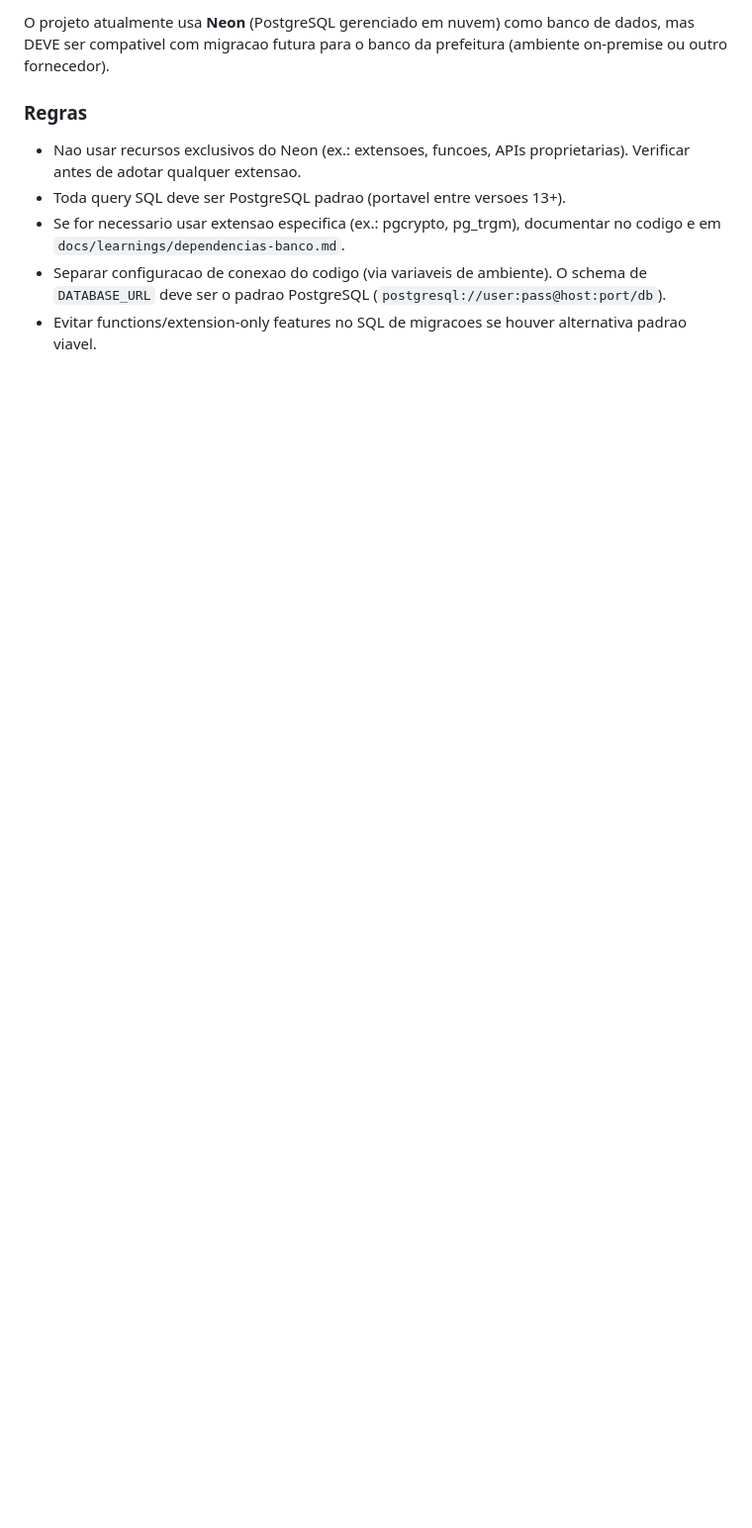
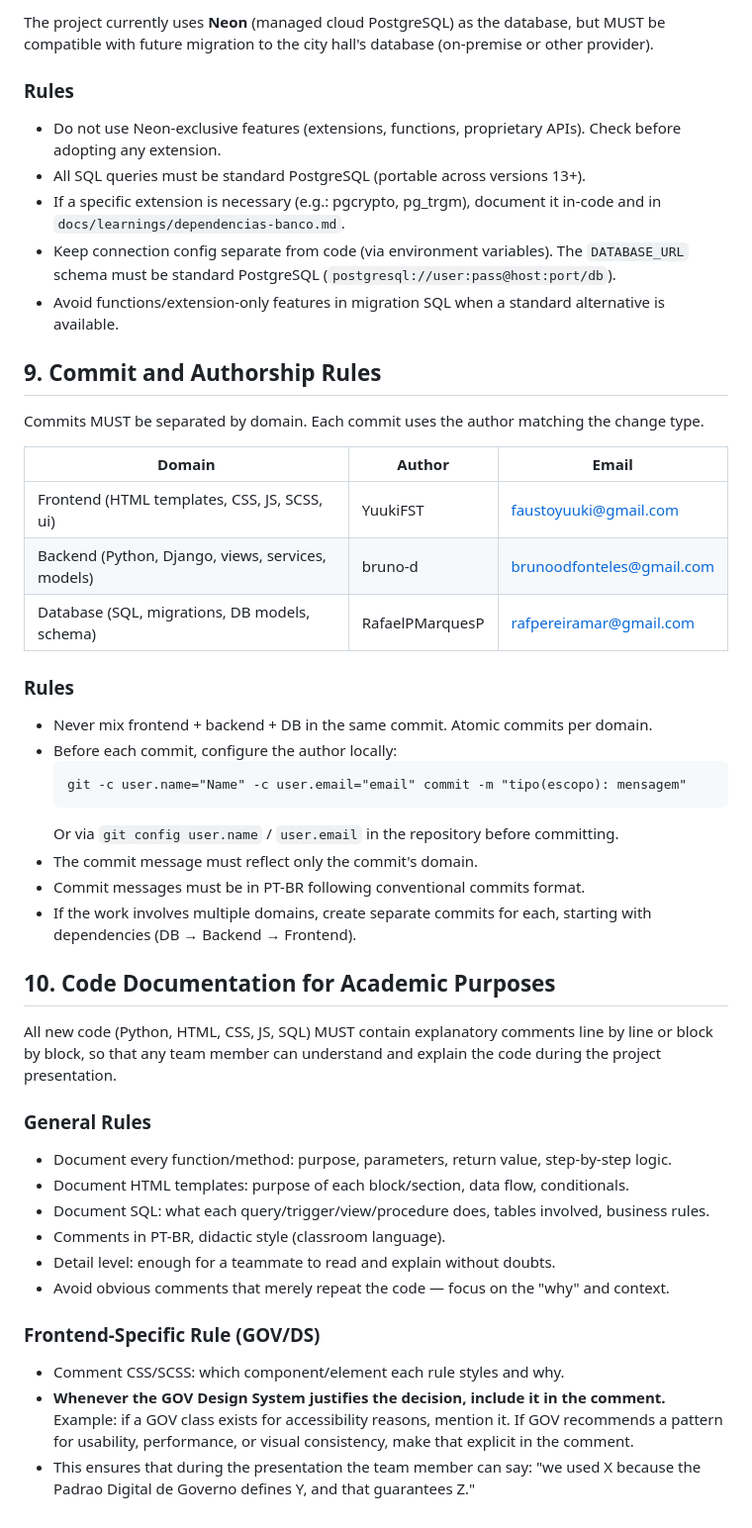
Before and after one commit to YuukiFST/VG-24H, a Markdown page: AGENTS.md, the part around one of its changes. Shown at 99% size. Drawn GitHub-style; blank space fills up the shorter version.

````diff
--- a/AGENTS.md
+++ b/AGENTS.md
@@ -204,10 +177,55 @@ Nao remover ou desativar esses recursos sem substituir por equivalente em codigo
 
-O projeto atualmente usa **Neon** (PostgreSQL gerenciado em nuvem) como banco de dados, mas DEVE ser compativel com migracao futura para o banco da prefeitura (ambiente on-premise ou outro fornecedor).
+The project currently uses **Neon** (managed cloud PostgreSQL) as the database, but MUST be compatible with future migration to the city hall's database (on-premise or other provider).
 
-### Regras
+### Rules
 
-- Nao usar recursos exclusivos do Neon (ex.: extensoes, funcoes, APIs proprietarias). Verificar antes de adotar qualquer extensao.
-- Toda query SQL deve ser PostgreSQL padrao (portavel entre versoes 13+).
-- Se for necessario usar extensao especifica (ex.: pgcrypto, pg_trgm), documentar no codigo e em `docs/learnings/dependencias-banco.md`.
-- Separar configuracao de conexao do codigo (via variaveis de ambiente). O schema de `DATABASE_URL` deve ser o padrao PostgreSQL (`postgresql://user:pass@host:port/db`).
-- Evitar functions/extension-only features no SQL de migracoes se houver alternativa padrao viavel.
+- Do not use Neon-exclusive features (extensions, functions, proprietary APIs). Check before adopting any extension.
+- All SQL queries must be standard PostgreSQL (portable across versions 13+).
+- If a specific extension is necessary (e.g.: pgcrypto, pg_trgm), document it in-code and in `docs/learnings/dependencias-banco.md`.
+- Keep connection config separate from code (via environment variables). The `DATABASE_URL` schema must be standard PostgreSQL (`postgresql://user:pass@host:port/db`).
+- Avoid functions/extension-only features in migration SQL when a standard alternative is available.
+
+## 9. Commit and Authorship Rules
+
+Commits MUST be separated by domain. Each commit uses the author matching the change type.
+
+| Domain | Author | Email |
+|---|---|---|
+| Frontend (HTML templates, CSS, JS, SCSS, ui) | YuukiFST | faustoyuuki@gmail.com |
+| Backend (Python, Django, views, services, models) | bruno-d | brunoodfonteles@gmail.com |
+| Database (SQL, migrations, DB models, schema) | RafaelPMarquesP | rafpereiramar@gmail.com |
+
+### Rules
+
+- Never mix frontend + backend + DB in the same commit. Atomic commits per domain.
+- Before each commit, configure the author locally:
+  ```
+  git -c user.name="Name" -c user.email="email" commit -m "tipo(escopo): mensagem"
+  ```
+  Or via `git config user.name` / `user.email` in the repository before committing.
+- The commit message must reflect only the commit's domain.
+- Commit messages must be in PT-BR following conventional commits format.
+- If the work involves multiple domains, create separate commits for each, starting with dependencies (DB → Backend → Frontend).
+
+## 10. Code Documentation for Academic Purposes
+
+All new code (Python, HTML, CSS, JS, SQL) MUST contain explanatory comments line by line or block by block, so that any team member can understand and explain the code during the project presentation.
+
+### General Rules
+
+- Document every function/method: purpose, parameters, return value, step-by-step logic.
+- Document HTML templates: purpose of each block/section, data flow, conditionals.
+- Document SQL: what each query/trigger/view/procedure does, tables involved, business rules.
+- Comments in PT-BR, didactic style (classroom language).
+- Detail level: enough for a teammate to read and explain without doubts.
+- Avoid obvious comments that merely repeat the code — focus on the "why" and context.
+
+### Frontend-Specific Rule (GOV/DS)
+
+- Comment CSS/SCSS: which component/element each rule styles and why.
+- **Whenever the GOV Design System justifies the decision, include it in the comment.**
+  Example: if a GOV class exists for accessibility reasons, mention it.
+  If GOV recommends a pattern for usability, performance, or visual consistency,
+  make that explicit in the comment.
+- This ensures that during the presentation the team member can say: "we used X because
+  the Padrao Digital de Governo defines Y, and that guarantees Z."
````
Also changed, not shown: other parts of AGENTS.md (+91 -118 lines).
